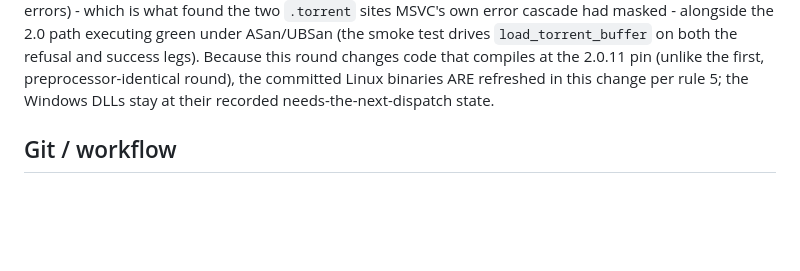
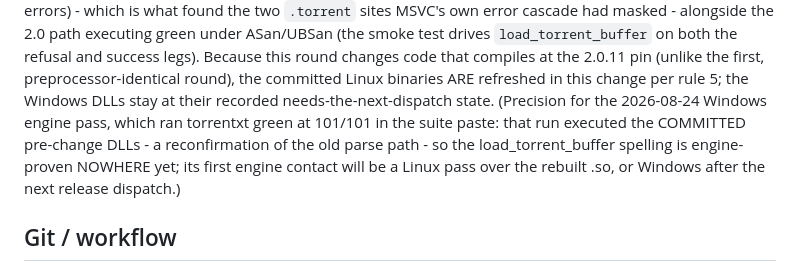
Before and after one commit to SethMorrowSoftware/TorrentXT, a Markdown page: CLAUDE.md, the part around the change. GitHub-like rendering; blank space fills up the shorter version.

Commit message:
Claude/nostr protocol impl irs522 (SethMorrowSoftware/xtalk-suite#83)
The commits in that pull request that changed torrentxt/:
- the 2026-08-24 engine pass lands in the tree: 2373/0/3, and the first live Nostr event an xTalk app ever published (SethMorrowSoftware/xtalk-suite@d67af8a11325)

Suite-Commit: f7e3e00ee8ab6401f35b70a093c0f9c72660c695

```diff
--- a/CLAUDE.md
+++ b/CLAUDE.md
@@ -315,7 +315,11 @@ the 2.0 path executing green under ASan/UBSan (the smoke test drives
 `load_torrent_buffer` on both the refusal and success legs). Because this round changes
 code that compiles at the 2.0.11 pin (unlike the first, preprocessor-identical round),
 the committed Linux binaries ARE refreshed in this change per rule 5; the Windows DLLs
-stay at their recorded needs-the-next-dispatch state.
+stay at their recorded needs-the-next-dispatch state. (Precision for the 2026-08-24
+Windows engine pass, which ran torrentxt green at 101/101 in the suite paste: that run
+executed the COMMITTED pre-change DLLs - a reconfirmation of the old parse path - so the
+load_torrent_buffer spelling is engine-proven NOWHERE yet; its first engine contact will
+be a Linux pass over the rebuilt .so, or Windows after the next release dispatch.)
 
 ## Git / workflow
 
```
